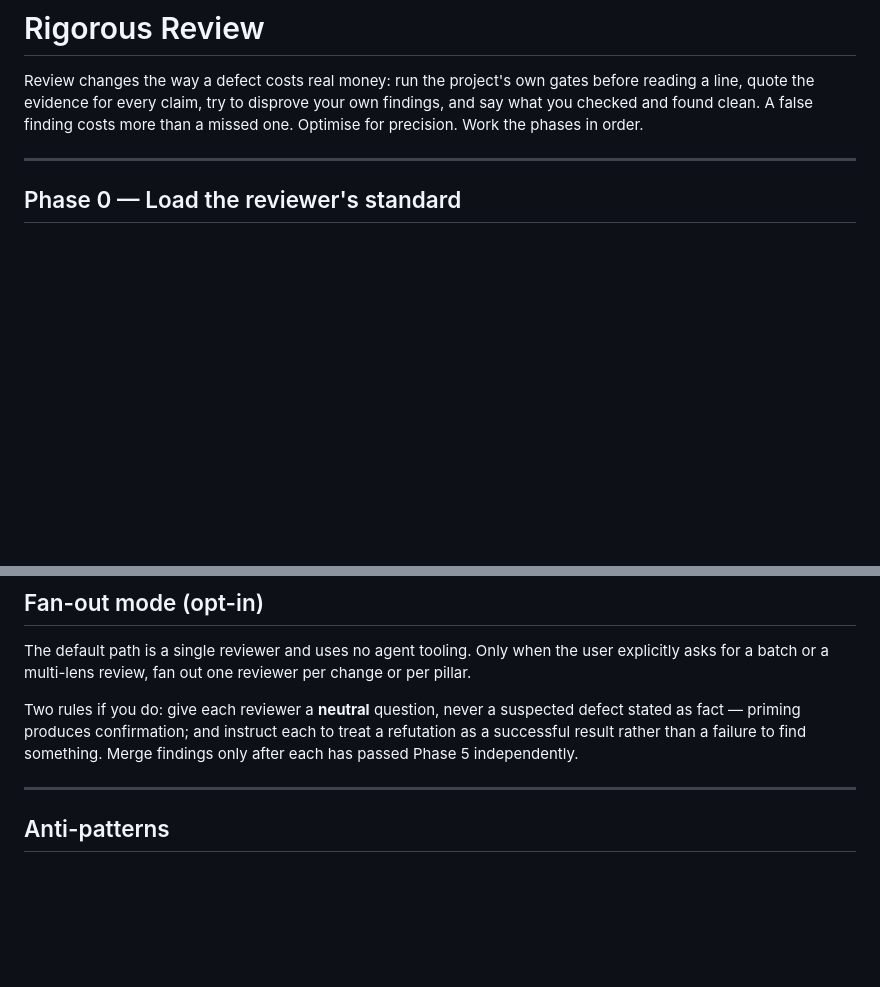
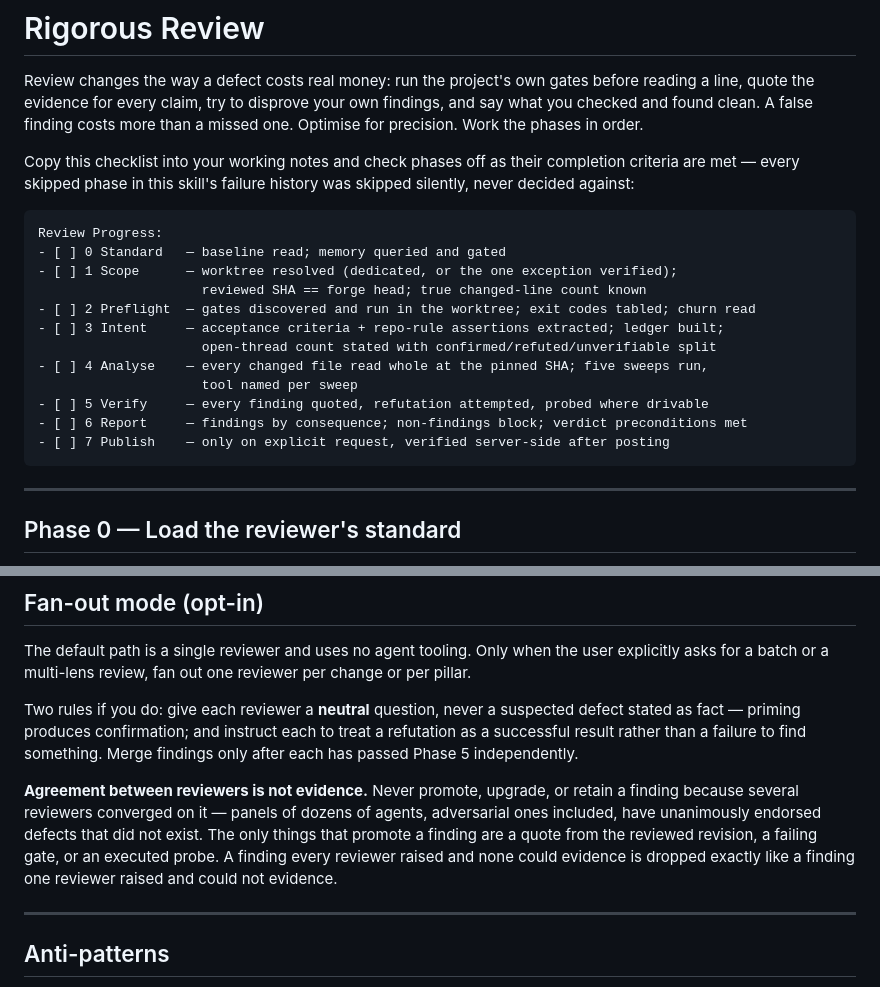
Before and after one commit to tkolleh/skills, a Markdown page: rigorous-review/SKILL.md, 2 parts joined by grey strips. GitHub-like rendering; blank space fills up the shorter version.

Commit message:
feat: add phase checklist and consensus-is-not-evidence rule to rigorous-review
Both changes follow the 2026 review-methodology literature: a copyable
stage-gate checklist prevents silent phase-skipping (the skill's own
documented failure mode), and fan-out mode now states that reviewer
agreement never promotes a finding - only a quote, a failing gate, or
an executed probe does. Multi-agent panels have unanimously endorsed
non-existent defects; consensus weighting is explicitly ruled out.

````diff
--- a/rigorous-review/SKILL.md
+++ b/rigorous-review/SKILL.md
@@ -23,6 +23,23 @@ metadata:
 # Rigorous Review
 
 Review changes the way a defect costs real money: run the project's own gates before reading a line, quote the evidence for every claim, try to disprove your own findings, and say what you checked and found clean. A false finding costs more than a missed one. Optimise for precision. Work the phases in order.
+
+Copy this checklist into your working notes and check phases off as their completion criteria are met — every skipped phase in this skill's failure history was skipped silently, never decided against:
+
+```
+Review Progress:
+- [ ] 0 Standard   — baseline read; memory queried and gated
+- [ ] 1 Scope      — worktree resolved (dedicated, or the one exception verified);
+                     reviewed SHA == forge head; true changed-line count known
+- [ ] 2 Preflight  — gates discovered and run in the worktree; exit codes tabled; churn read
+- [ ] 3 Intent     — acceptance criteria + repo-rule assertions extracted; ledger built;
+                     open-thread count stated with confirmed/refuted/unverifiable split
+- [ ] 4 Analyse    — every changed file read whole at the pinned SHA; five sweeps run,
+                     tool named per sweep
+- [ ] 5 Verify     — every finding quoted, refutation attempted, probed where drivable
+- [ ] 6 Report     — findings by consequence; non-findings block; verdict preconditions met
+- [ ] 7 Publish    — only on explicit request, verified server-side after posting
+```
 
 ---
 
@@ -340,6 +357,8 @@ The default path is a single reviewer and uses no agent tooling. Only when the u
 
 Two rules if you do: give each reviewer a **neutral** question, never a suspected defect stated as fact — priming produces confirmation; and instruct each to treat a refutation as a successful result rather than a failure to find something. Merge findings only after each has passed Phase 5 independently.
 
+**Agreement between reviewers is not evidence.** Never promote, upgrade, or retain a finding because several reviewers converged on it — panels of dozens of agents, adversarial ones included, have unanimously endorsed defects that did not exist. The only things that promote a finding are a quote from the reviewed revision, a failing gate, or an executed probe. A finding every reviewer raised and none could evidence is dropped exactly like a finding one reviewer raised and could not evidence.
+
 ---
 
 ## Anti-patterns
````
